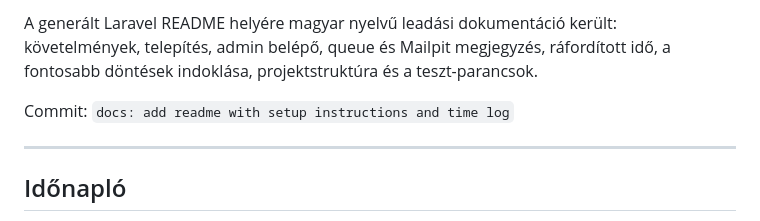
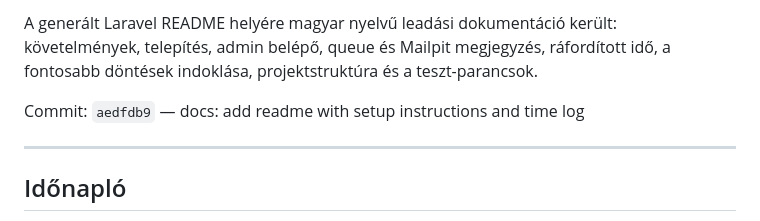
Before and after one commit to flows699/fws-landing, a Markdown page: docs/07-munkamenet.md, the part around the change. Rendered like a GitHub page.

Commit message:
docs: record commit hash for the submission step
Co-Authored-By: Claude Opus 5 (1M context) <noreply@anthropic.com>
Claude-Session: https://claude.ai/code/session_01WsDNNpWgWUNTdPUbWQmt86

```diff
--- a/docs/07-munkamenet.md
+++ b/docs/07-munkamenet.md
@@ -165,7 +165,7 @@ A generált Laravel README helyére magyar nyelvű leadási dokumentáció kerü
 követelmények, telepítés, admin belépő, queue és Mailpit megjegyzés, ráfordított
 idő, a fontosabb döntések indoklása, projektstruktúra és a teszt-parancsok.
 
-Commit: `docs: add readme with setup instructions and time log`
+Commit: `aedfdb9` — docs: add readme with setup instructions and time log
 
 ---
 
```
